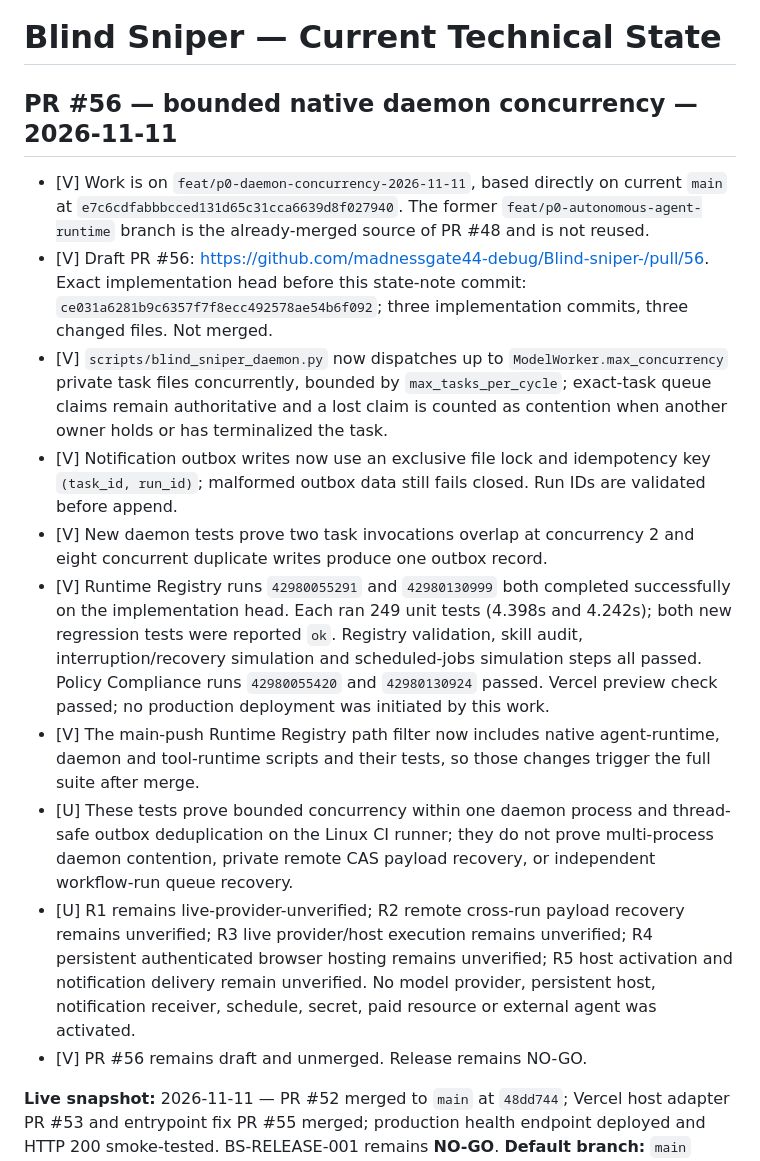
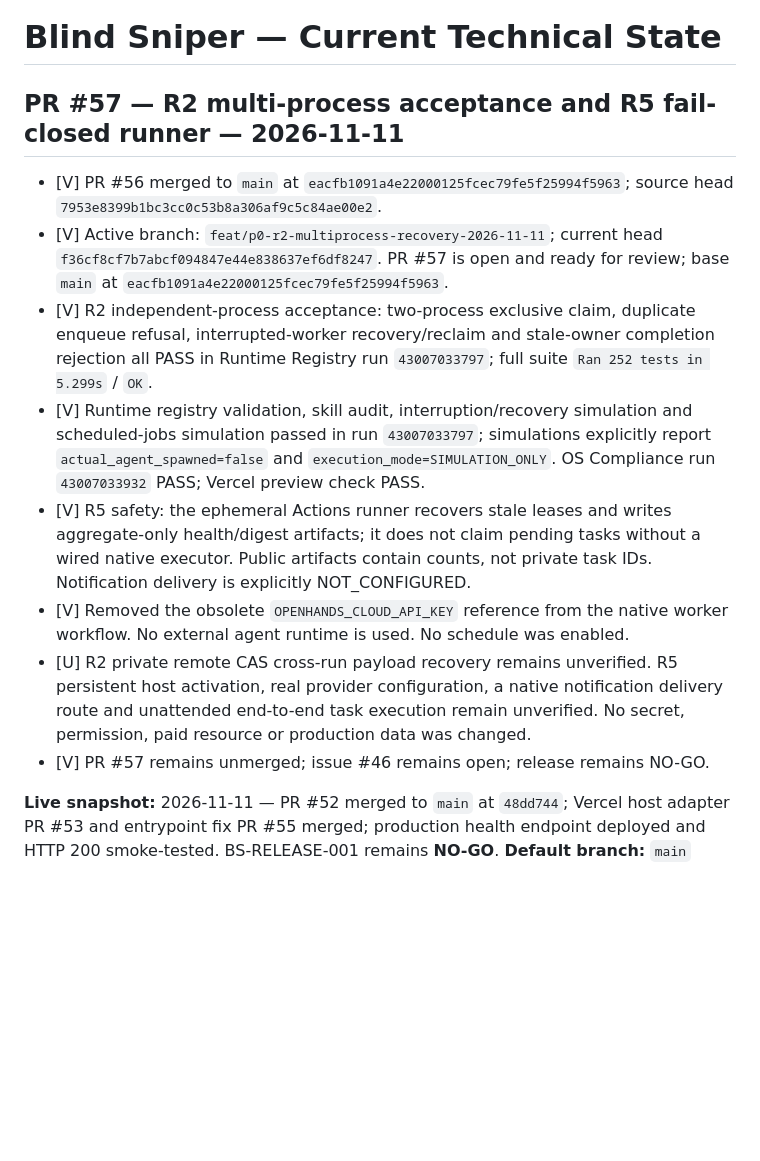
Before and after one commit to madnessgate44-debug/Blind-sniper-, a Markdown page: chatgpt-home/CURRENT_STATE.md, the part around the change. GitHub-like rendering; blank space fills up the shorter version.

Commit message:
docs(state): record PR56 merge and R2 R5 evidence

```diff
--- a/chatgpt-home/CURRENT_STATE.md
+++ b/chatgpt-home/CURRENT_STATE.md
@@ -1,17 +1,15 @@
 # Blind Sniper — Current Technical State
 
-## PR #56 — bounded native daemon concurrency — 2026-11-11
+## PR #57 — R2 multi-process acceptance and R5 fail-closed runner — 2026-11-11
 
-- [V] Work is on `feat/p0-daemon-concurrency-2026-11-11`, based directly on current `main` at `e7c6cdfabbbcced131d65c31cca6639d8f027940`. The former `feat/p0-autonomous-agent-runtime` branch is the already-merged source of PR #48 and is not reused.
-- [V] Draft PR #56: https://github.com/madnessgate44-debug/Blind-sniper-/pull/56. Exact implementation head before this state-note commit: `ce031a6281b9c6357f7f8ecc492578ae54b6f092`; three implementation commits, three changed files. Not merged.
-- [V] `scripts/blind_sniper_daemon.py` now dispatches up to `ModelWorker.max_concurrency` private task files concurrently, bounded by `max_tasks_per_cycle`; exact-task queue claims remain authoritative and a lost claim is counted as contention when another owner holds or has terminalized the task.
-- [V] Notification outbox writes now use an exclusive file lock and idempotency key `(task_id, run_id)`; malformed outbox data still fails closed. Run IDs are validated before append.
-- [V] New daemon tests prove two task invocations overlap at concurrency 2 and eight concurrent duplicate writes produce one outbox record.
-- [V] Runtime Registry runs `42980055291` and `42980130999` both completed successfully on the implementation head. Each ran 249 unit tests (4.398s and 4.242s); both new regression tests were reported `ok`. Registry validation, skill audit, interruption/recovery simulation and scheduled-jobs simulation steps all passed. Policy Compliance runs `42980055420` and `42980130924` passed. Vercel preview check passed; no production deployment was initiated by this work.
-- [V] The main-push Runtime Registry path filter now includes native agent-runtime, daemon and tool-runtime scripts and their tests, so those changes trigger the full suite after merge.
-- [U] These tests prove bounded concurrency within one daemon process and thread-safe outbox deduplication on the Linux CI runner; they do not prove multi-process daemon contention, private remote CAS payload recovery, or independent workflow-run queue recovery.
-- [U] R1 remains live-provider-unverified; R2 remote cross-run payload recovery remains unverified; R3 live provider/host execution remains unverified; R4 persistent authenticated browser hosting remains unverified; R5 host activation and notification delivery remain unverified. No model provider, persistent host, notification receiver, schedule, secret, paid resource or external agent was activated.
-- [V] PR #56 remains draft and unmerged. Release remains NO-GO.
+- [V] PR #56 merged to `main` at `eacfb1091a4e22000125fcec79fe5f25994f5963`; source head `7953e8399b1bc3cc0c53b8a306af9c5c84ae00e2`.
+- [V] Active branch: `feat/p0-r2-multiprocess-recovery-2026-11-11`; current head `f36cf8cf7b7abcf094847e44e838637ef6df8247`. PR #57 is open and ready for review; base `main` at `eacfb1091a4e22000125fcec79fe5f25994f5963`.
+- [V] R2 independent-process acceptance: two-process exclusive claim, duplicate enqueue refusal, interrupted-worker recovery/reclaim and stale-owner completion rejection all PASS in Runtime Registry run `43007033797`; full suite `Ran 252 tests in 5.299s` / `OK`.
+- [V] Runtime registry validation, skill audit, interruption/recovery simulation and scheduled-jobs simulation passed in run `43007033797`; simulations explicitly report `actual_agent_spawned=false` and `execution_mode=SIMULATION_ONLY`. OS Compliance run `43007033932` PASS; Vercel preview check PASS.
+- [V] R5 safety: the ephemeral Actions runner recovers stale leases and writes aggregate-only health/digest artifacts; it does not claim pending tasks without a wired native executor. Public artifacts contain counts, not private task IDs. Notification delivery is explicitly NOT_CONFIGURED.
+- [V] Removed the obsolete `OPENHANDS_CLOUD_API_KEY` reference from the native worker workflow. No external agent runtime is used. No schedule was enabled.
+- [U] R2 private remote CAS cross-run payload recovery remains unverified. R5 persistent host activation, real provider configuration, a native notification delivery route and unattended end-to-end task execution remain unverified. No secret, permission, paid resource or production data was changed.
+- [V] PR #57 remains unmerged; issue #46 remains open; release remains NO-GO.
 
 **Live snapshot:** 2026-11-11 — PR #52 merged to `main` at `48dd744`; Vercel host adapter PR #53 and entrypoint fix PR #55 merged; production health endpoint deployed and HTTP 200 smoke-tested. BS-RELEASE-001 remains **NO-GO**.
 **Default branch:** `main`
```
